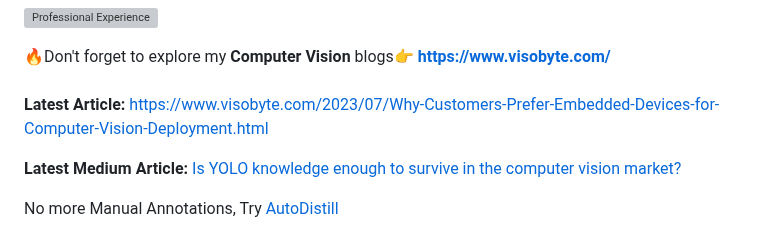
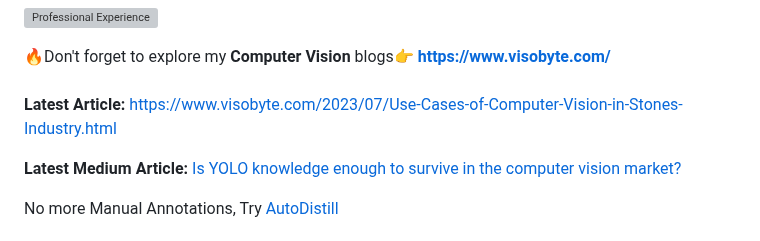
Before and after one commit to RizwanMunawar/RizwanMunawar, a Markdown page: README.md, the part around the change. GitHub-like rendering; grey boxes are pictures that could not be loaded.

```diff
--- a/README.md
+++ b/README.md
@@ -3,7 +3,7 @@
  🔥Don't forget to explore my <b>Computer Vision</b> blogs👉
 <b>https://www.visobyte.com/</b>
 <br><br>
-<b>Latest Article:</b> https://www.visobyte.com/2023/07/Why-Customers-Prefer-Embedded-Devices-for-Computer-Vision-Deployment.html
+<b>Latest Article:</b> https://www.visobyte.com/2023/07/Use-Cases-of-Computer-Vision-in-Stones-Industry.html
 <br>
 
 <b>Latest Medium Article: </b> <a href="https://medium.com/p/cb9d9e056842">Is YOLO knowledge enough to survive in the computer vision market?</a>
```
